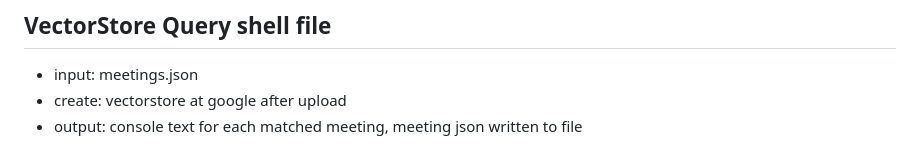
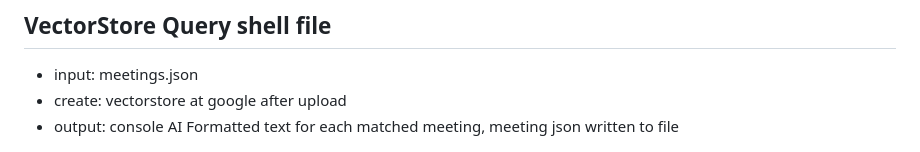
Before and after one commit to code4recovery/ai-meeting-api-query, a Markdown page: README.md, the part around the change. Rendered like a GitHub page.

```diff
--- a/README.md
+++ b/README.md
@@ -27,7 +27,7 @@ Python3 app able to utilize AI for Generrative 12 Step Conversational Summaries,
 ## VectorStore Query shell file
 * input: meetings.json
 * create: vectorstore at google after upload
-* output: console text for each matched meeting, meeting json written to file
+* output: console AI Formatted text for each matched meeting, meeting json written to file
 
 ![Meeting Query AI Summaries in Morro Bay](aiaameetings.png)
 
```
